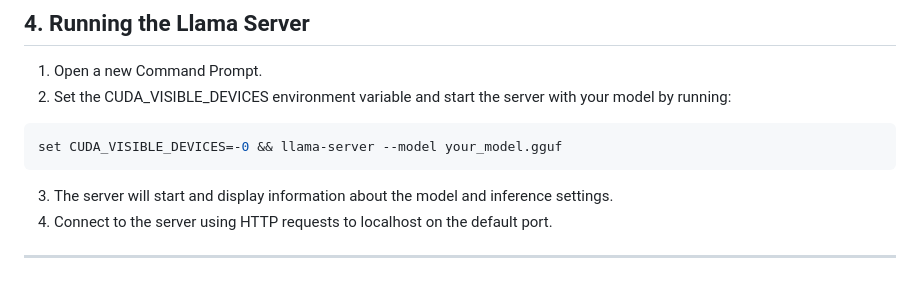
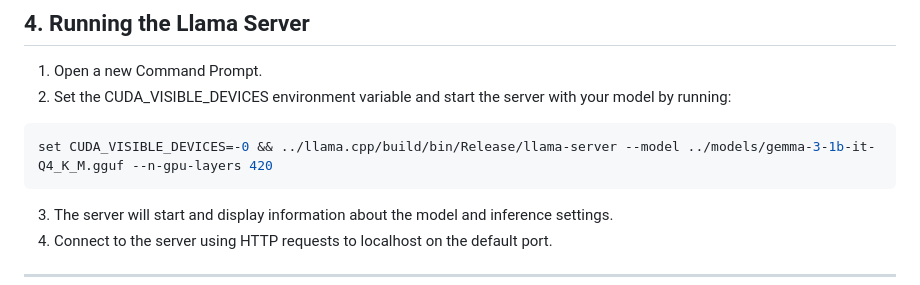
Before and after one commit to mikaeltorni/coding_tools, a Markdown page: README.md, the part around the change. Rendered like a GitHub page.

Commit message:
Change the command for the optimized inference on the custom locations

````diff
--- a/README.md
+++ b/README.md
@@ -44,7 +44,7 @@ cmake -B build -DGGML_CUDA=ON -DCMAKE_CUDA_COMPILER="C:\Program Files\NVIDIA GPU
 1. Open a new Command Prompt.
 2. Set the CUDA_VISIBLE_DEVICES environment variable and start the server with your model by running:
 ```bash
-set CUDA_VISIBLE_DEVICES=-0 && llama-server --model your_model.gguf
+set CUDA_VISIBLE_DEVICES=-0 && ../llama.cpp/build/bin/Release/llama-server --model ../models/gemma-3-1b-it-Q4_K_M.gguf --n-gpu-layers 420
 ```
 
 3. The server will start and display information about the model and inference settings.
````
